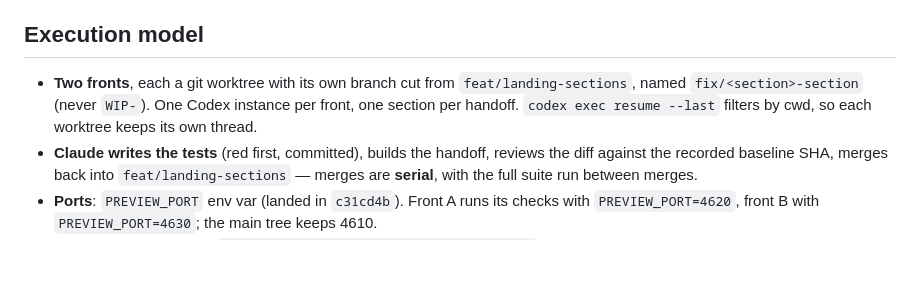
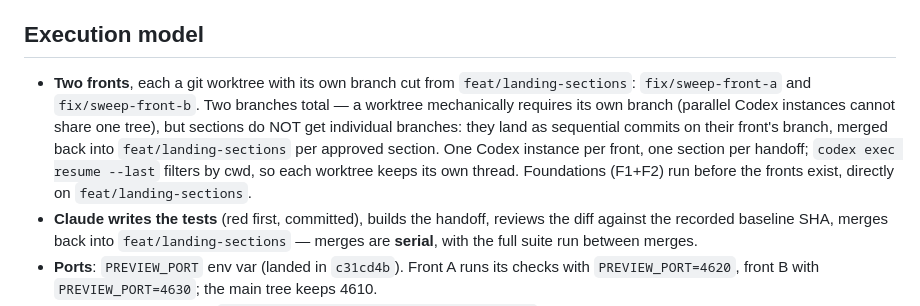
Before and after one commit to gabrielantony/tessele, a Markdown page: docs/plans/2026-09-01-section-sweep.md, the part around the change. GitHub-like rendering; blank space fills up the shorter version.

Commit message:
docs: two front branches, not one per section
A worktree needs its own branch, so parallelism costs exactly two; sections
land as commits on their front and merge back per approval.

Co-Authored-By: Claude Opus 5 <noreply@anthropic.com>

```diff
--- a/docs/plans/2026-09-01-section-sweep.md
+++ b/docs/plans/2026-09-01-section-sweep.md
@@ -16,9 +16,13 @@ rendering as intended (no 404s, no broken layout), and no unwanted line wraps.
 
 ## Execution model
 
-- **Two fronts**, each a git worktree with its own branch cut from `feat/landing-sections`,
-  named `fix/<section>-section` (never `WIP-`). One Codex instance per front, one section per
-  handoff. `codex exec resume --last` filters by cwd, so each worktree keeps its own thread.
+- **Two fronts**, each a git worktree with its own branch cut from `feat/landing-sections`:
+  `fix/sweep-front-a` and `fix/sweep-front-b`. Two branches total — a worktree mechanically
+  requires its own branch (parallel Codex instances cannot share one tree), but sections do NOT
+  get individual branches: they land as sequential commits on their front's branch, merged back
+  into `feat/landing-sections` per approved section. One Codex instance per front, one section
+  per handoff; `codex exec resume --last` filters by cwd, so each worktree keeps its own thread.
+  Foundations (F1+F2) run before the fronts exist, directly on `feat/landing-sections`.
 - **Claude writes the tests** (red first, committed), builds the handoff, reviews the diff
   against the recorded baseline SHA, merges back into `feat/landing-sections` — merges are
   **serial**, with the full suite run between merges.
```
